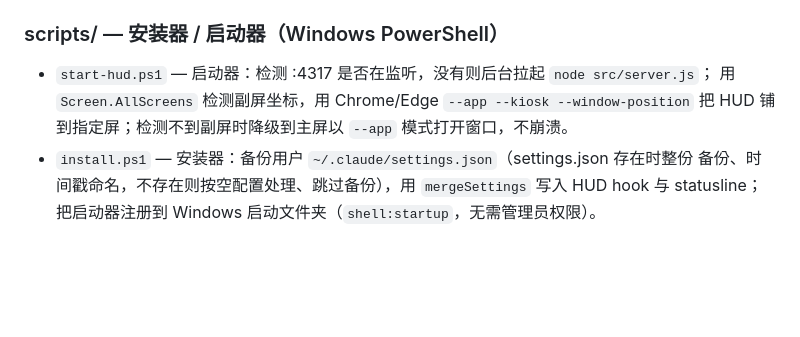
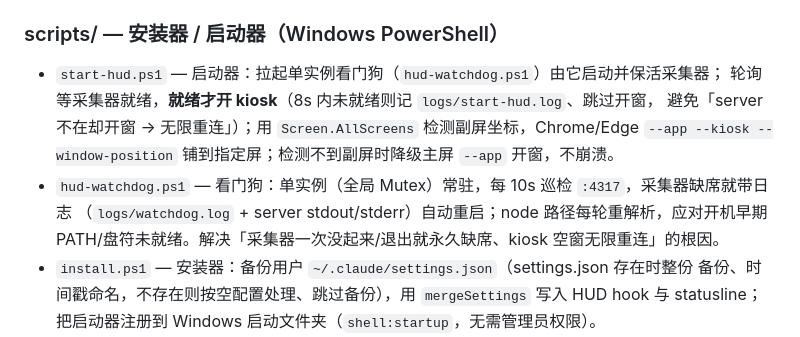
Before and after one commit to Garygaoxiang/CC-status-pad-HUD, a Markdown page: CLAUDE.md, the part around the change. Drawn GitHub-style; blank space fills up the shorter version.

Commit message:
docs: CLAUDE.md 补 hud-watchdog 看门狗说明与 start-hud 行为变化

```diff
--- a/CLAUDE.md
+++ b/CLAUDE.md
@@ -73,9 +73,13 @@ Node 测试**共用同一份代码**，可在 Node 里直接 TDD。`hud.js` / `h
 
 ### scripts/ — 安装器 / 启动器（Windows PowerShell）
 
-- `start-hud.ps1` — 启动器：检测 :4317 是否在监听，没有则后台拉起 `node src/server.js`；
-  用 `Screen.AllScreens` 检测副屏坐标，用 Chrome/Edge `--app --kiosk --window-position`
-  把 HUD 铺到指定屏；检测不到副屏时降级到主屏以 `--app` 模式打开窗口，不崩溃。
+- `start-hud.ps1` — 启动器：拉起单实例看门狗（`hud-watchdog.ps1`）由它启动并保活采集器；
+  轮询等采集器就绪，**就绪才开 kiosk**（8s 内未就绪则记 `logs/start-hud.log`、跳过开窗，
+  避免「server 不在却开窗 → 无限重连」）；用 `Screen.AllScreens` 检测副屏坐标，Chrome/Edge
+  `--app --kiosk --window-position` 铺到指定屏；检测不到副屏时降级主屏 `--app` 开窗，不崩溃。
+- `hud-watchdog.ps1` — 看门狗：单实例（全局 Mutex）常驻，每 10s 巡检 `:4317`，采集器缺席就带日志
+  （`logs/watchdog.log` + server stdout/stderr）自动重启；node 路径每轮重解析，应对开机早期
+  PATH/盘符未就绪。解决「采集器一次没起来/退出就永久缺席、kiosk 空窗无限重连」的根因。
 - `install.ps1` — 安装器：备份用户 `~/.claude/settings.json`（settings.json 存在时整份
   备份、时间戳命名，不存在则按空配置处理、跳过备份），用 `mergeSettings` 写入
   HUD hook 与 statusline；把启动器注册到 Windows 启动文件夹（`shell:startup`，无需管理员权限）。
```
